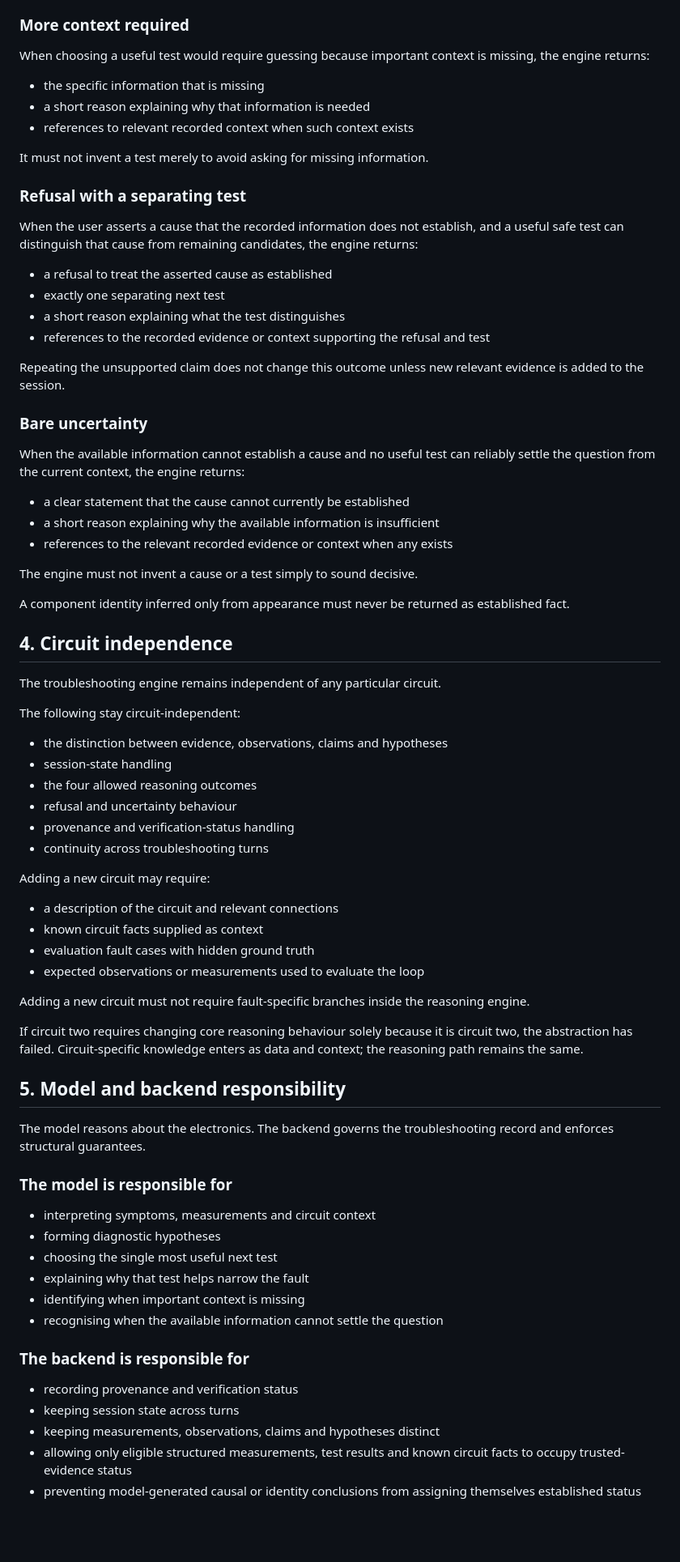
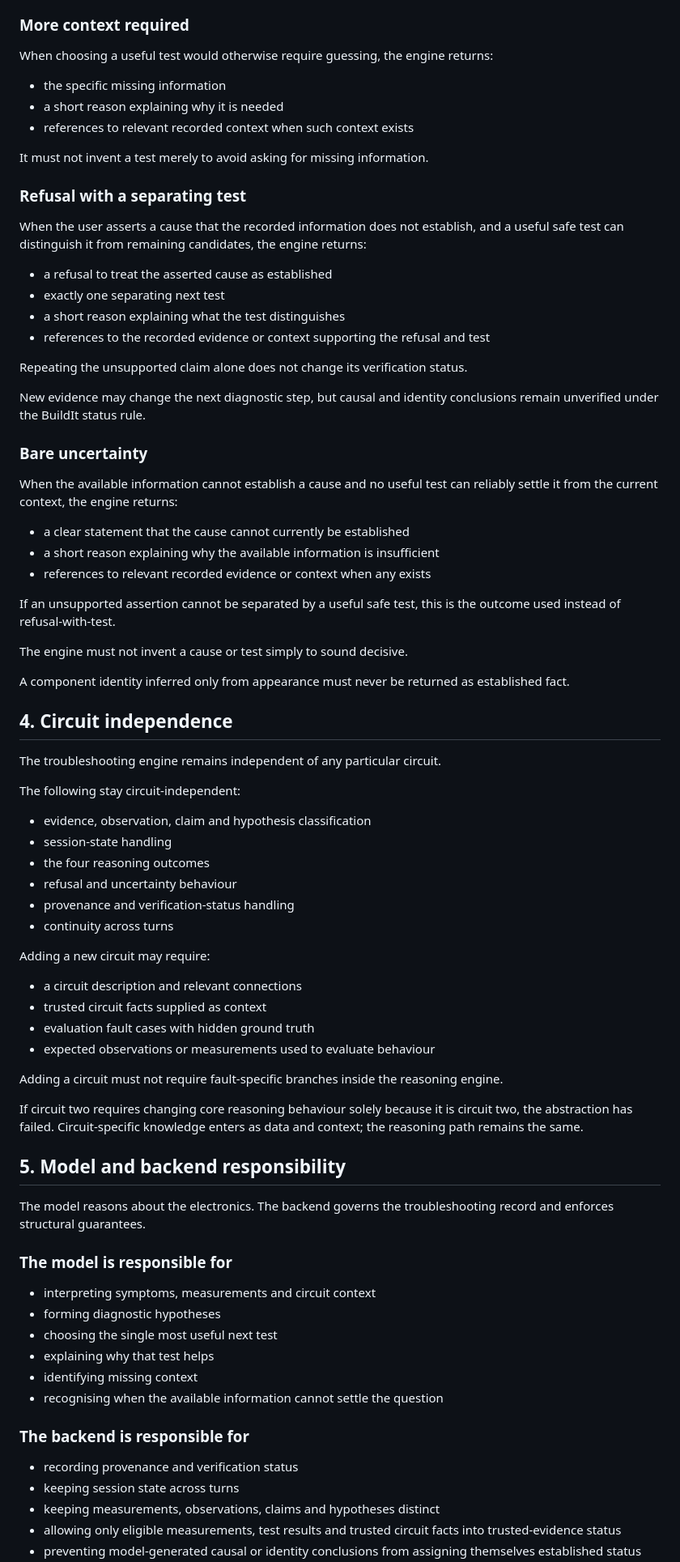
Before and after one commit to Sheebazz/Freely, a Markdown page: docs/design-contract.md, the part around one of its changes. Shown at 81% size. GitHub-like rendering; blank space fills up the shorter version.

```diff
--- a/docs/design-contract.md
+++ b/docs/design-contract.md
@@ -76,34 +74,38 @@ It must not return a list of competing tests merely to avoid choosing the most u
 
 ### More context required
 
-When choosing a useful test would require guessing because important context is missing, the engine returns:
+When choosing a useful test would otherwise require guessing, the engine returns:
 
-- the specific information that is missing
-- a short reason explaining why that information is needed
+- the specific missing information
+- a short reason explaining why it is needed
 - references to relevant recorded context when such context exists
 
 It must not invent a test merely to avoid asking for missing information.
 
 ### Refusal with a separating test
 
-When the user asserts a cause that the recorded information does not establish, and a useful safe test can distinguish that cause from remaining candidates, the engine returns:
+When the user asserts a cause that the recorded information does not establish, and a useful safe test can distinguish it from remaining candidates, the engine returns:
 
 - a refusal to treat the asserted cause as established
 - exactly one separating next test
 - a short reason explaining what the test distinguishes
 - references to the recorded evidence or context supporting the refusal and test
 
-Repeating the unsupported claim does not change this outcome unless new relevant evidence is added to the session.
+Repeating the unsupported claim alone does not change its verification status.
+
+New evidence may change the next diagnostic step, but causal and identity conclusions remain unverified under the BuildIt status rule.
 
 ### Bare uncertainty
 
-When the available information cannot establish a cause and no useful test can reliably settle the question from the current context, the engine returns:
+When the available information cannot establish a cause and no useful test can reliably settle it from the current context, the engine returns:
 
 - a clear statement that the cause cannot currently be established
 - a short reason explaining why the available information is insufficient
-- references to the relevant recorded evidence or context when any exists
+- references to relevant recorded evidence or context when any exists
 
-The engine must not invent a cause or a test simply to sound decisive.
+If an unsupported assertion cannot be separated by a useful safe test, this is the outcome used instead of refusal-with-test.
+
+The engine must not invent a cause or test simply to sound decisive.
 
 A component identity inferred only from appearance must never be returned as established fact.
 
@@ -113,21 +115,21 @@ The troubleshooting engine remains independent of any particular circuit.
 
 The following stay circuit-independent:
 
-- the distinction between evidence, observations, claims and hypotheses
+- evidence, observation, claim and hypothesis classification
 - session-state handling
-- the four allowed reasoning outcomes
+- the four reasoning outcomes
 - refusal and uncertainty behaviour
 - provenance and verification-status handling
-- continuity across troubleshooting turns
+- continuity across turns
 
 Adding a new circuit may require:
 
-- a description of the circuit and relevant connections
-- known circuit facts supplied as context
+- a circuit description and relevant connections
+- trusted circuit facts supplied as context
 - evaluation fault cases with hidden ground truth
-- expected observations or measurements used to evaluate the loop
+- expected observations or measurements used to evaluate behaviour
 
-Adding a new circuit must not require fault-specific branches inside the reasoning engine.
+Adding a circuit must not require fault-specific branches inside the reasoning engine.
 
 If circuit two requires changing core reasoning behaviour solely because it is circuit two, the abstraction has failed. Circuit-specific knowledge enters as data and context; the reasoning path remains the same.
 
@@ -140,8 +142,8 @@ The model reasons about the electronics. The backend governs the troubleshooting
 - interpreting symptoms, measurements and circuit context
 - forming diagnostic hypotheses
 - choosing the single most useful next test
-- explaining why that test helps narrow the fault
-- identifying when important context is missing
+- explaining why that test helps
+- identifying missing context
 - recognising when the available information cannot settle the question
 
 ### The backend is responsible for
@@ -149,5 +151,5 @@ The model reasons about the electronics. The backend governs the troubleshooting
 - recording provenance and verification status
 - keeping session state across turns
 - keeping measurements, observations, claims and hypotheses distinct
-- allowing only eligible structured measurements, test results and known circuit facts to occupy trusted-evidence status
+- allowing only eligible measurements, test results and trusted circuit facts into trusted-evidence status
 - preventing model-generated causal or identity conclusions from assigning themselves established status
```
Also changed, not shown: other parts of docs/design-contract.md (+42 -47 lines).
